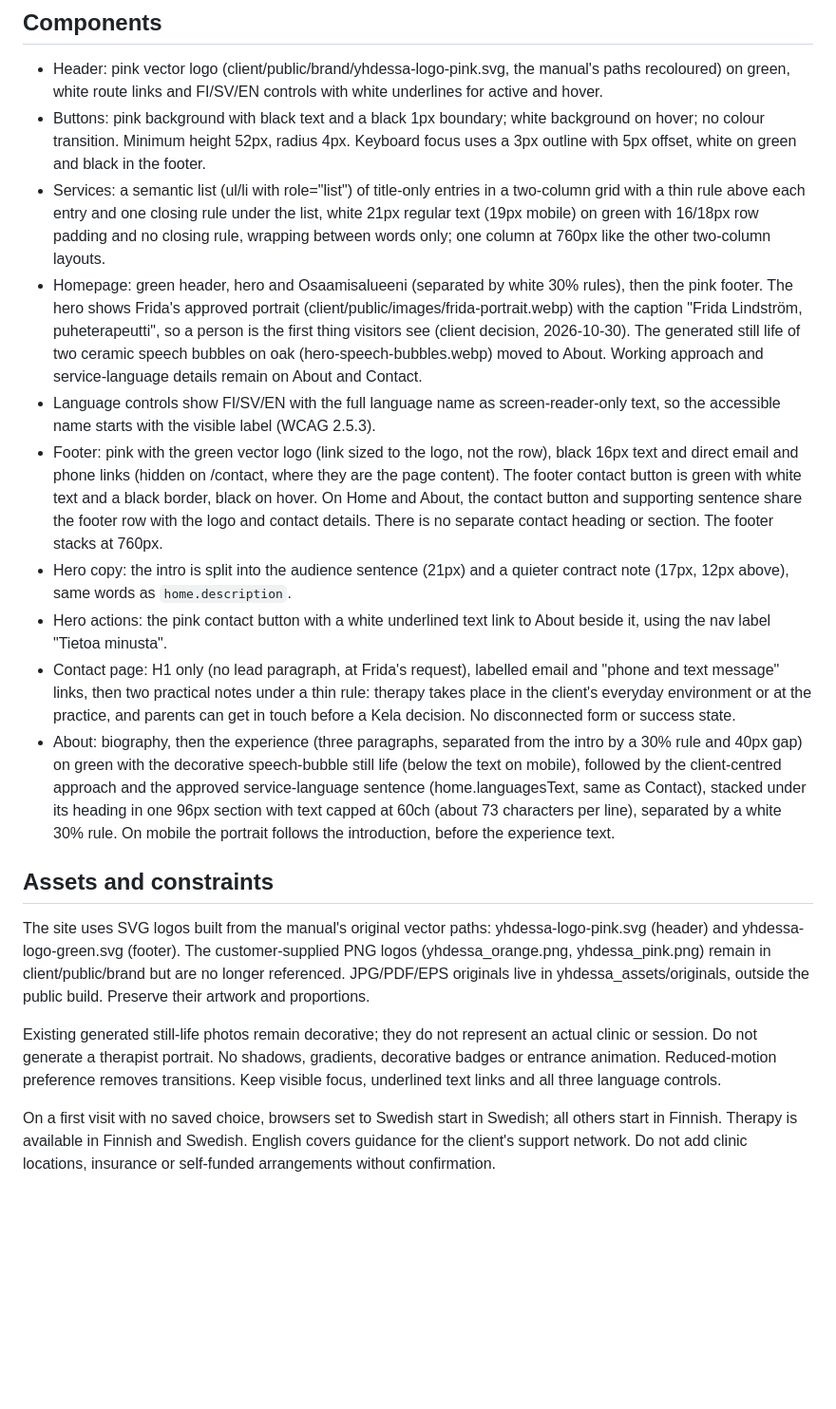
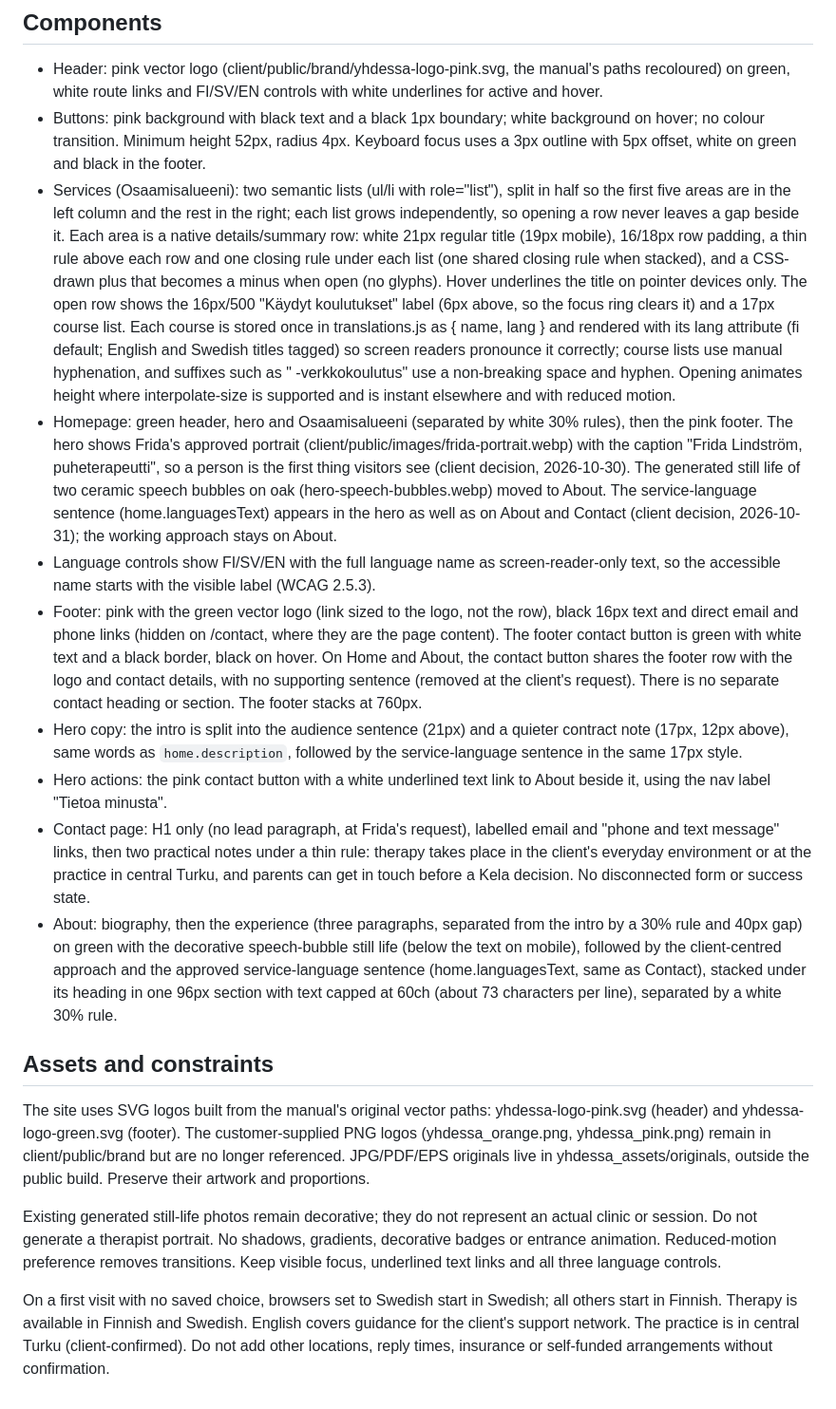
Before and after one commit to Jrwl1/Yhdessa-web, a Markdown page: DESIGN.md, the part around one of its changes. Shown at 95% size. GitHub-like rendering; blank space fills up the shorter version.

Commit message:
docs: sync DESIGN.md with current site

```diff
--- a/DESIGN.md
+++ b/DESIGN.md
@@ -31,14 +31,14 @@ The shared container is capped at 1280px with 56px desktop margins, 32px at 1100
 
 - Header: pink vector logo (client/public/brand/yhdessa-logo-pink.svg, the manual's paths recoloured) on green, white route links and FI/SV/EN controls with white underlines for active and hover.
 - Buttons: pink background with black text and a black 1px boundary; white background on hover; no colour transition. Minimum height 52px, radius 4px. Keyboard focus uses a 3px outline with 5px offset, white on green and black in the footer.
-- Services: a semantic list (ul/li with role="list") of title-only entries in a two-column grid with a thin rule above each entry and one closing rule under the list, white 21px regular text (19px mobile) on green with 16/18px row padding and no closing rule, wrapping between words only; one column at 760px like the other two-column layouts.
-- Homepage: green header, hero and Osaamisalueeni (separated by white 30% rules), then the pink footer. The hero shows Frida's approved portrait (client/public/images/frida-portrait.webp) with the caption "Frida Lindström, puheterapeutti", so a person is the first thing visitors see (client decision, 2026-10-30). The generated still life of two ceramic speech bubbles on oak (hero-speech-bubbles.webp) moved to About. Working approach and service-language details remain on About and Contact.
+- Services (Osaamisalueeni): two semantic lists (ul/li with role="list"), split in half so the first five areas are in the left column and the rest in the right; each list grows independently, so opening a row never leaves a gap beside it. Each area is a native details/summary row: white 21px regular title (19px mobile), 16/18px row padding, a thin rule above each row and one closing rule under each list (one shared closing rule when stacked), and a CSS-drawn plus that becomes a minus when open (no glyphs). Hover underlines the title on pointer devices only. The open row shows the 16px/500 "Käydyt koulutukset" label (6px above, so the focus ring clears it) and a 17px course list. Each course is stored once in translations.js as { name, lang } and rendered with its lang attribute (fi default; English and Swedish titles tagged) so screen readers pronounce it correctly; course lists use manual hyphenation, and suffixes such as " -verkkokoulutus" use a non-breaking space and hyphen. Opening animates height where interpolate-size is supported and is instant elsewhere and with reduced motion.
+- Homepage: green header, hero and Osaamisalueeni (separated by white 30% rules), then the pink footer. The hero shows Frida's approved portrait (client/public/images/frida-portrait.webp) with the caption "Frida Lindström, puheterapeutti", so a person is the first thing visitors see (client decision, 2026-10-30). The generated still life of two ceramic speech bubbles on oak (hero-speech-bubbles.webp) moved to About. The service-language sentence (home.languagesText) appears in the hero as well as on About and Contact (client decision, 2026-10-31); the working approach stays on About.
 - Language controls show FI/SV/EN with the full language name as screen-reader-only text, so the accessible name starts with the visible label (WCAG 2.5.3).
-- Footer: pink with the green vector logo (link sized to the logo, not the row), black 16px text and direct email and phone links (hidden on /contact, where they are the page content). The footer contact button is green with white text and a black border, black on hover. On Home and About, the contact button and supporting sentence share the footer row with the logo and contact details. There is no separate contact heading or section. The footer stacks at 760px.
-- Hero copy: the intro is split into the audience sentence (21px) and a quieter contract note (17px, 12px above), same words as `home.description`.
+- Footer: pink with the green vector logo (link sized to the logo, not the row), black 16px text and direct email and phone links (hidden on /contact, where they are the page content). The footer contact button is green with white text and a black border, black on hover. On Home and About, the contact button shares the footer row with the logo and contact details, with no supporting sentence (removed at the client's request). There is no separate contact heading or section. The footer stacks at 760px.
+- Hero copy: the intro is split into the audience sentence (21px) and a quieter contract note (17px, 12px above), same words as `home.description`, followed by the service-language sentence in the same 17px style.
 - Hero actions: the pink contact button with a white underlined text link to About beside it, using the nav label "Tietoa minusta".
-- Contact page: H1 only (no lead paragraph, at Frida's request), labelled email and "phone and text message" links, then two practical notes under a thin rule: therapy takes place in the client's everyday environment or at the practice, and parents can get in touch before a Kela decision. No disconnected form or success state.
-- About: biography, then the experience (three paragraphs, separated from the intro by a 30% rule and 40px gap) on green with the decorative speech-bubble still life (below the text on mobile), followed by the client-centred approach and the approved service-language sentence (home.languagesText, same as Contact), stacked under its heading in one 96px section with text capped at 60ch (about 73 characters per line), separated by a white 30% rule. On mobile the portrait follows the introduction, before the experience text.
+- Contact page: H1 only (no lead paragraph, at Frida's request), labelled email and "phone and text message" links, then two practical notes under a thin rule: therapy takes place in the client's everyday environment or at the practice in central Turku, and parents can get in touch before a Kela decision. No disconnected form or success state.
+- About: biography, then the experience (three paragraphs, separated from the intro by a 30% rule and 40px gap) on green with the decorative speech-bubble still life (below the text on mobile), followed by the client-centred approach and the approved service-language sentence (home.languagesText, same as Contact), stacked under its heading in one 96px section with text capped at 60ch (about 73 characters per line), separated by a white 30% rule.
 
 ## Assets and constraints
 
@@ -46,4 +46,4 @@ The site uses SVG logos built from the manual's original vector paths: yhdessa-l
 
 Existing generated still-life photos remain decorative; they do not represent an actual clinic or session. Do not generate a therapist portrait. No shadows, gradients, decorative badges or entrance animation. Reduced-motion preference removes transitions. Keep visible focus, underlined text links and all three language controls.
 
-On a first visit with no saved choice, browsers set to Swedish start in Swedish; all others start in Finnish. Therapy is available in Finnish and Swedish. English covers guidance for the client's support network. Do not add clinic locations, insurance or self-funded arrangements without confirmation.
+On a first visit with no saved choice, browsers set to Swedish start in Swedish; all others start in Finnish. Therapy is available in Finnish and Swedish. English covers guidance for the client's support network. The practice is in central Turku (client-confirmed). Do not add other locations, reply times, insurance or self-funded arrangements without confirmation.
```
Also changed, not shown: other parts of DESIGN.md (+2 -2 lines).
